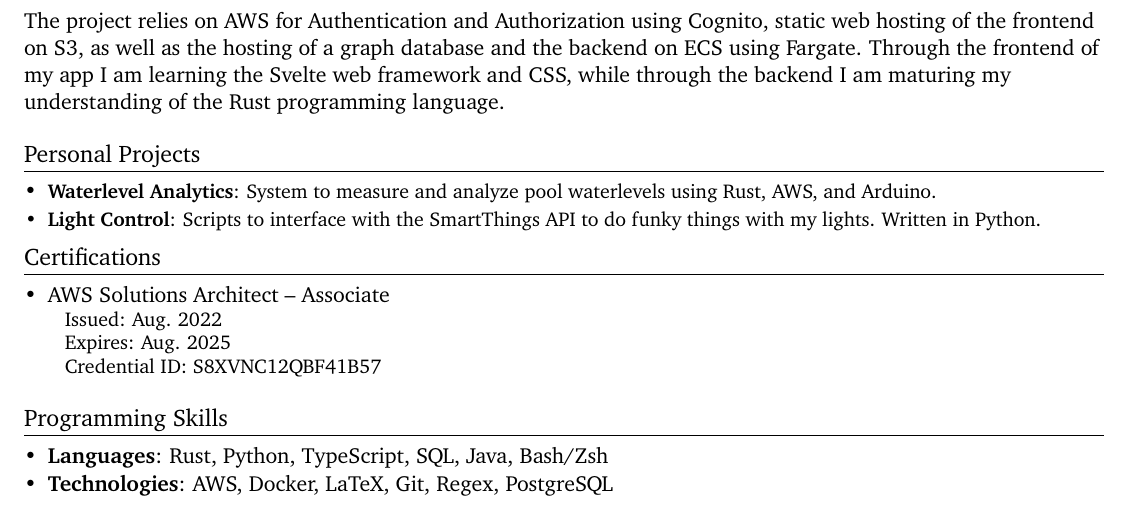
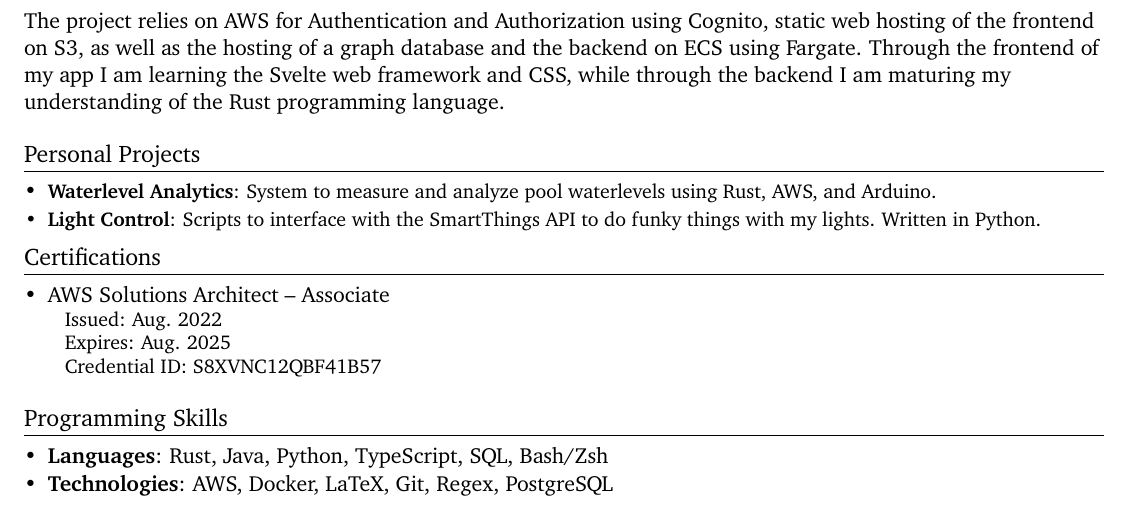
Before and after one commit to grantlemons/resume, a LaTeX CV (resume.tex): part of the page, cut so that both start at the same text. Compiled offline with pdfLaTeX.

Commit message:
rearrange skills

```diff
--- a/resume.tex
+++ b/resume.tex
@@ -152,7 +152,7 @@
 \section{Programming Skills}
     \resumeSubHeadingListStart
         \item{
-            \textbf{Languages}{: Rust, Python, TypeScript, SQL, Java, Bash/Zsh}
+            \textbf{Languages}{: Rust, Java, Python, TypeScript, SQL, Bash/Zsh}
         }
         \vspace{-.3cm}
         \item{
```
